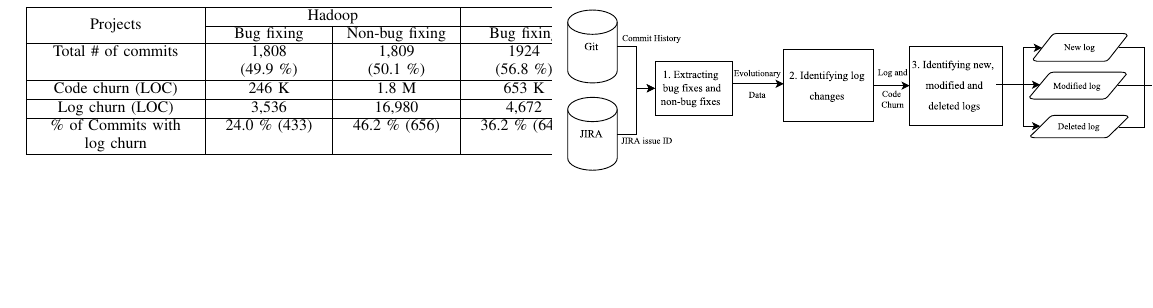
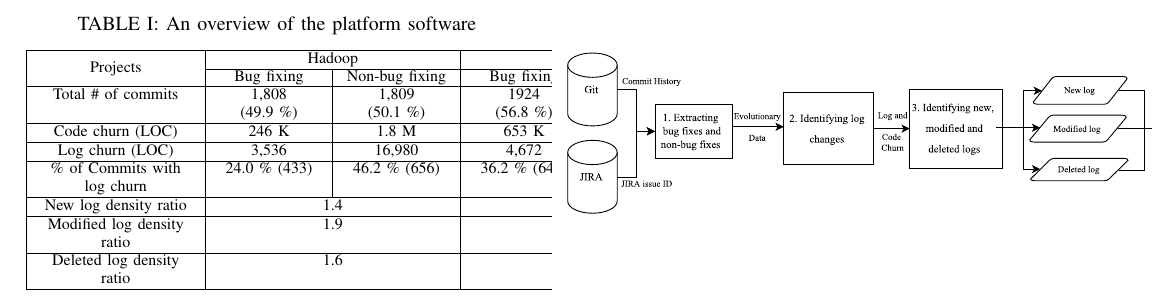
Before and after one commit to kloudKlown/EMSEv3, a LaTeX paper (ICSMEDraft2.tex, which reads Methodology.tex): part of page 3 of 9, cut at the place of the change, the shorter picture padded with empty space. Compiled offline with pdfLaTeX.

Commit message:
Combined 1 ratio to table 1. If its ok I'll add everything into it

```diff
--- a/Methodology.tex
+++ b/Methodology.tex
@@ -24,8 +24,16 @@
 		\hline
 		\% of Commits with log churn & 24.0 \% (433) &  46.2 \% (656) & 36.2 \% (648) & 42.1 \% (616) & 22.1 \% (211) & 32.8 \% (287) \tabularnewline
 		\hline
+		New log density ratio &\multicolumn{2}{c|} {1.4} & \multicolumn{2}{c|} {1.2}  & \multicolumn{2}{c|} {1.2}  \tabularnewline
+		\hline
+		Modified log density ratio &\multicolumn{2}{c|} {1.9} & \multicolumn{2}{c|} {3.5}  & \multicolumn{2}{c|} {2.5}  \tabularnewline
+		\hline
+
+		Deleted log density ratio &\multicolumn{2}{c|} {1.6} & \multicolumn{2}{c|} {2.4}  & \multicolumn{2}{c|} {0.5}  \tabularnewline
+		\hline
 	\end{tabular}
 \end{table}
+
 
 
 {\textbf{Hadoop}\footnote[1]{http://hadoop.apache.org/}}: \emph{Hadoop} is an open source platform for distributed storage and processing of big data on computer clusters. \emph{Hadoop} uses the MapReduce data-processing paradigm. The logging characteristics of \emph{Hadoop} have been extensively studied in prior research~\cite{JGLouMining,EMSEIAN,ConsoleLogs}. We study the changes to logs from \emph{Hadoop} releases $0.16.0$ to $2.0$.
```
